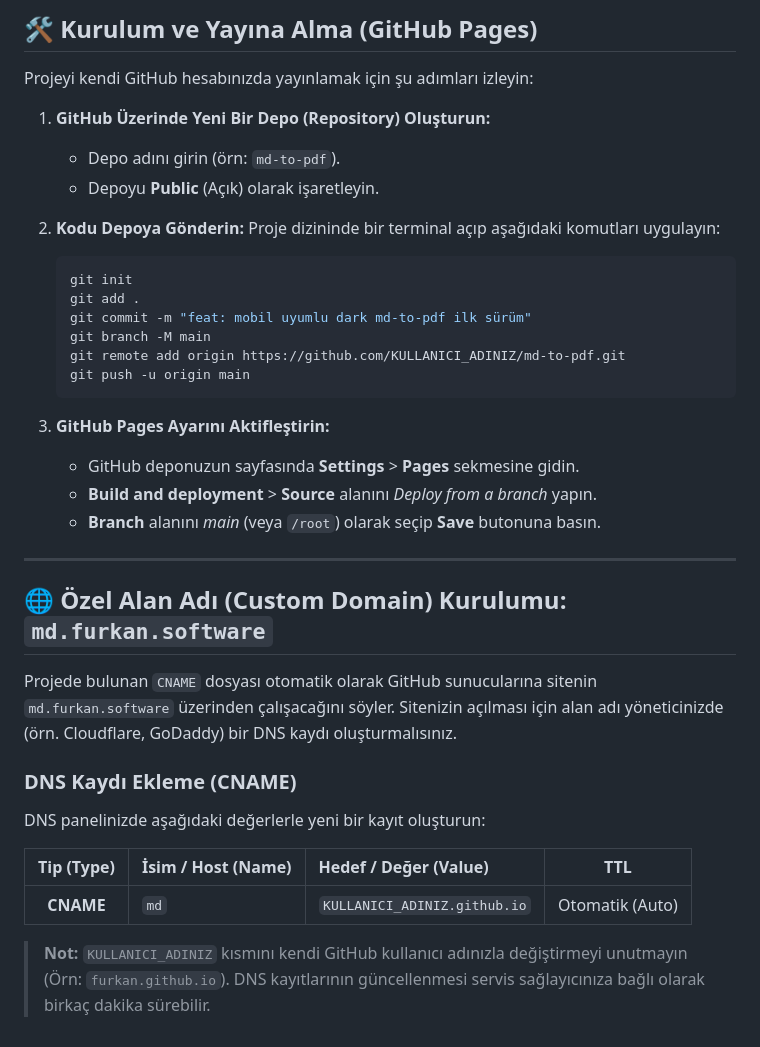
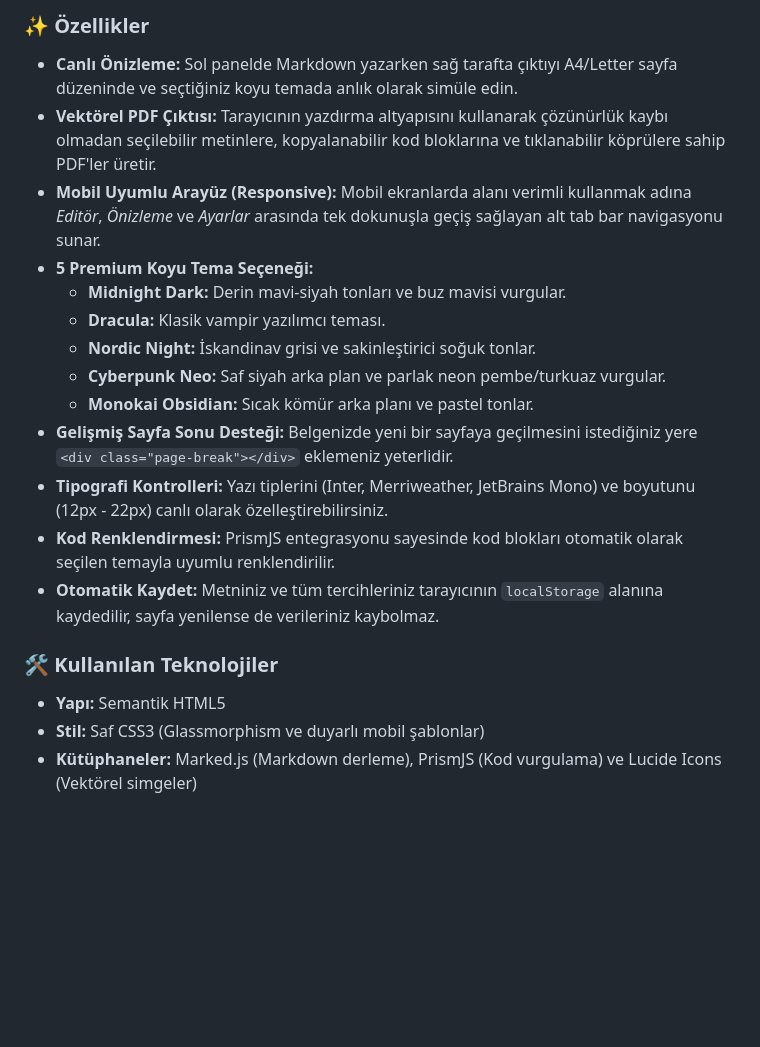
Before and after one commit to furkandlkdr/markdown-to-pdf, a Markdown page: README.md, the part around one of its changes. Drawn GitHub-style; blank space fills up the shorter version.

````diff
--- a/README.md
+++ b/README.md
@@ -40,40 +38,20 @@ md-to-pdf/
 
-## 🛠️ Kurulum ve Yayına Alma (GitHub Pages)
+### ✨ Özellikler
+*   **Canlı Önizleme:** Sol panelde Markdown yazarken sağ tarafta çıktıyı A4/Letter sayfa düzeninde ve seçtiğiniz koyu temada anlık olarak simüle edin.
+*   **Vektörel PDF Çıktısı:** Tarayıcının yazdırma altyapısını kullanarak çözünürlük kaybı olmadan seçilebilir metinlere, kopyalanabilir kod bloklarına ve tıklanabilir köprülere sahip PDF'ler üretir.
+*   **Mobil Uyumlu Arayüz (Responsive):** Mobil ekranlarda alanı verimli kullanmak adına *Editör*, *Önizleme* ve *Ayarlar* arasında tek dokunuşla geçiş sağlayan alt tab bar navigasyonu sunar.
+*   **5 Premium Koyu Tema Seçeneği:**
+    *   **Midnight Dark:** Derin mavi-siyah tonları ve buz mavisi vurgular.
+    *   **Dracula:** Klasik vampir yazılımcı teması.
+    *   **Nordic Night:** İskandinav grisi ve sakinleştirici soğuk tonlar.
+    *   **Cyberpunk Neo:** Saf siyah arka plan ve parlak neon pembe/turkuaz vurgular.
+    *   **Monokai Obsidian:** Sıcak kömür arka planı ve pastel tonlar.
+*   **Gelişmiş Sayfa Sonu Desteği:** Belgenizde yeni bir sayfaya geçilmesini istediğiniz yere `<div class="page-break"></div>` eklemeniz yeterlidir.
+*   **Tipografi Kontrolleri:** Yazı tiplerini (Inter, Merriweather, JetBrains Mono) ve boyutunu (12px - 22px) canlı olarak özelleştirebilirsiniz.
+*   **Kod Renklendirmesi:** PrismJS entegrasyonu sayesinde kod blokları otomatik olarak seçilen temayla uyumlu renklendirilir.
+*   **Otomatik Kaydet:** Metniniz ve tüm tercihleriniz tarayıcının `localStorage` alanına kaydedilir, sayfa yenilense de verileriniz kaybolmaz.
 
-Projeyi kendi GitHub hesabınızda yayınlamak için şu adımları izleyin:
-
-1. **GitHub Üzerinde Yeni Bir Depo (Repository) Oluşturun:**
-   - Depo adını girin (örn: `md-to-pdf`).
-   - Depoyu **Public** (Açık) olarak işaretleyin.
-
-2. **Kodu Depoya Gönderin:**
-   Proje dizininde bir terminal açıp aşağıdaki komutları uygulayın:
-   ```bash
-   git init
-   git add .
-   git commit -m "feat: mobil uyumlu dark md-to-pdf ilk sürüm"
-   git branch -M main
-   git remote add origin https://github.com/KULLANICI_ADINIZ/md-to-pdf.git
-   git push -u origin main
-   ```
-
-3. **GitHub Pages Ayarını Aktifleştirin:**
-   - GitHub deponuzun sayfasında **Settings** > **Pages** sekmesine gidin.
-   - **Build and deployment** > **Source** alanını *Deploy from a branch* yapın.
-   - **Branch** alanını *main* (veya `/root`) olarak seçip **Save** butonuna basın.
-
----
-
-## 🌐 Özel Alan Adı (Custom Domain) Kurulumu: `md.furkan.software`
-
-Projede bulunan `CNAME` dosyası otomatik olarak GitHub sunucularına sitenin `md.furkan.software` üzerinden çalışacağını söyler. Sitenizin açılması için alan adı yöneticinizde (örn. Cloudflare, GoDaddy) bir DNS kaydı oluşturmalısınız.
-
-### DNS Kaydı Ekleme (CNAME)
-
-DNS panelinizde aşağıdaki değerlerle yeni bir kayıt oluşturun:
-
-| Tip (Type) | İsim / Host (Name) | Hedef / Değer (Value) | TTL |
-| :---: | :--- | :--- | :---: |
-| **CNAME** | `md` | `KULLANICI_ADINIZ.github.io` | Otomatik (Auto) |
-
-> **Not:** `KULLANICI_ADINIZ` kısmını kendi GitHub kullanıcı adınızla değiştirmeyi unutmayın (Örn: `furkan.github.io`). DNS kayıtlarının güncellenmesi servis sağlayıcınıza bağlı olarak birkaç dakika sürebilir.
+### 🛠️ Kullanılan Teknolojiler
+- **Yapı:** Semantik HTML5
+- **Stil:** Saf CSS3 (Glassmorphism ve duyarlı mobil şablonlar)
+- **Kütüphaneler:** Marked.js (Markdown derleme), PrismJS (Kod vurgulama) ve Lucide Icons (Vektörel simgeler)
````
Also changed, not shown: other parts of README.md (+27 -29 lines).
